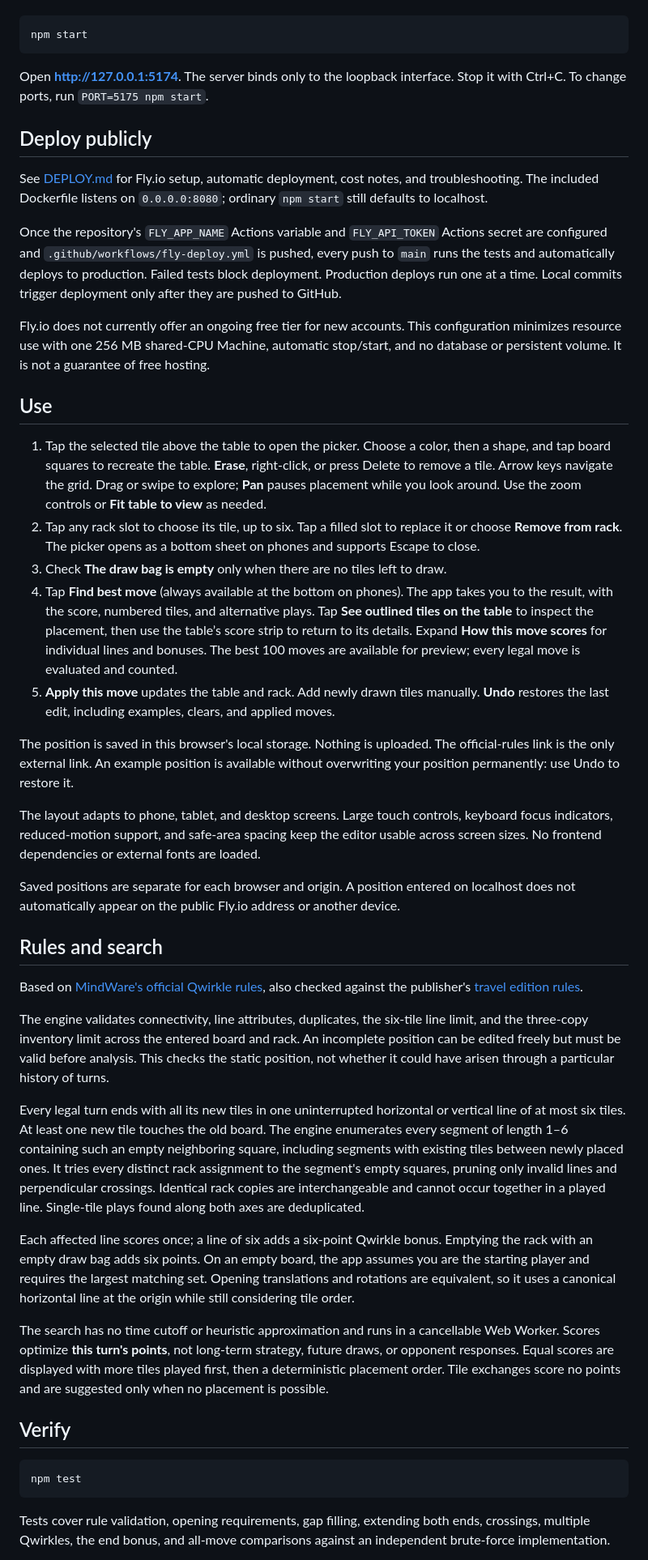
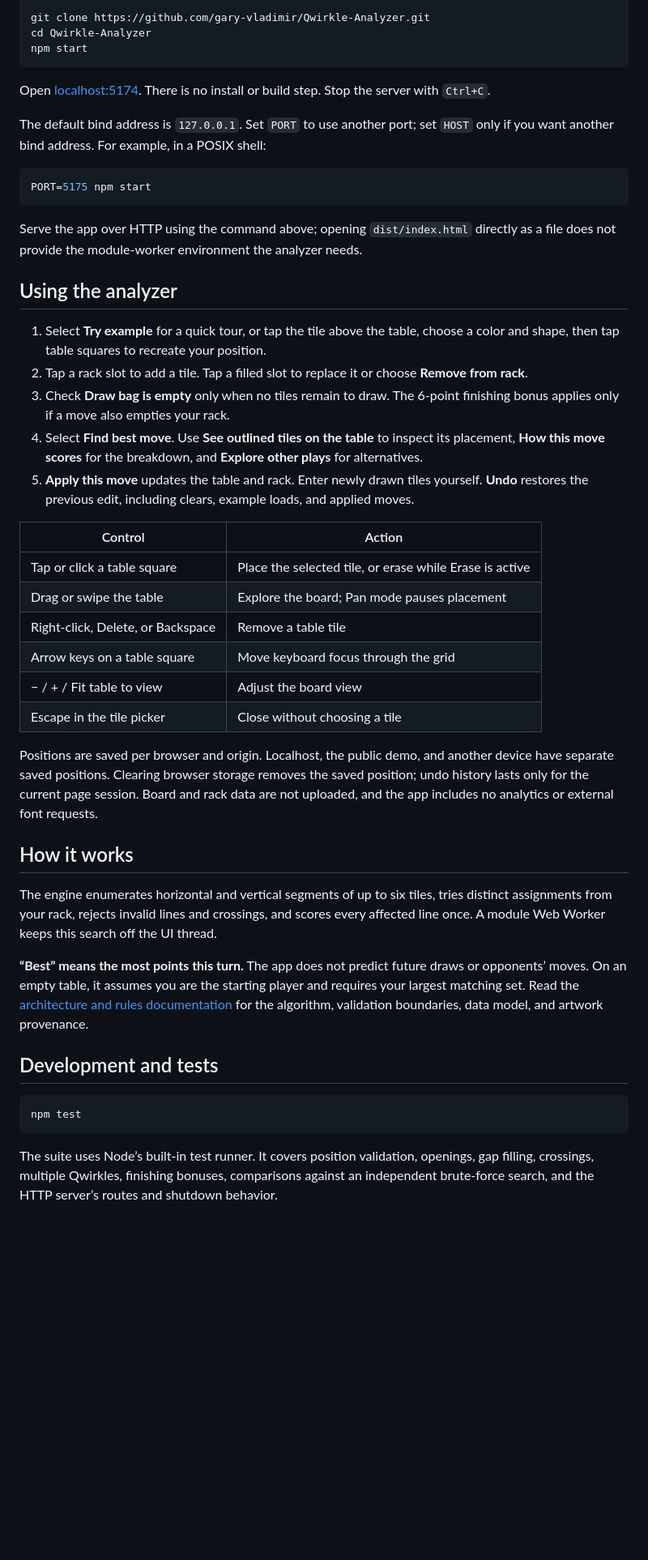
Before and after one commit to gary-vladimir/Qwirkle-Analyzer, a Markdown page: README.md, the part around the change printed below. Shown: that part at 81% size. GitHub-like rendering; blank space fills up the shorter version.

Commit message:
docs: prepare developer documentation and real UI screenshots

````diff
--- a/README.md
+++ b/README.md
@@ -8,49 +34,50 @@ Requires Node.js 20 or newer.
 
 ```sh
+git clone https://github.com/gary-vladimir/Qwirkle-Analyzer.git
+cd Qwirkle-Analyzer
 npm start
 ```
 
-Open **http://127.0.0.1:5174**. The server binds only to the loopback interface. Stop it with Ctrl+C. To change ports, run `PORT=5175 npm start`.
+Open [localhost:5174](http://127.0.0.1:5174). There is no install or build step. Stop the server with `Ctrl+C`.
 
-## Deploy publicly
+The default bind address is `127.0.0.1`. Set `PORT` to use another port; set `HOST` only if you want another bind address. For example, in a POSIX shell:
 
-See [DEPLOY.md](DEPLOY.md) for Fly.io setup, automatic deployment, cost notes, and troubleshooting. The included Dockerfile listens on `0.0.0.0:8080`; ordinary `npm start` still defaults to localhost.
+```sh
+PORT=5175 npm start
+```
 
-Once the repository's `FLY_APP_NAME` Actions variable and `FLY_API_TOKEN` Actions secret are configured and `.github/workflows/fly-deploy.yml` is pushed, every push to `main` runs the tests and automatically deploys to production. Failed tests block deployment. Production deploys run one at a time. Local commits trigger deployment only after they are pushed to GitHub.
+Serve the app over HTTP using the command above; opening `dist/index.html` directly as a file does not provide the module-worker environment the analyzer needs.
 
-Fly.io does not currently offer an ongoing free tier for new accounts. This configuration minimizes resource use with one 256 MB shared-CPU Machine, automatic stop/start, and no database or persistent volume. It is not a guarantee of free hosting.
+## Using the analyzer
 
-## Use
+1. Select **Try example** for a quick tour, or tap the tile above the table, choose a color and shape, then tap table squares to recreate your position.
+2. Tap a rack slot to add a tile. Tap a filled slot to replace it or choose **Remove from rack**.
+3. Check **Draw bag is empty** only when no tiles remain to draw. The 6-point finishing bonus applies only if a move also empties your rack.
+4. Select **Find best move**. Use **See outlined tiles on the table** to inspect its placement, **How this move scores** for the breakdown, and **Explore other plays** for alternatives.
+5. **Apply this move** updates the table and rack. Enter newly drawn tiles yourself. **Undo** restores the previous edit, including clears, example loads, and applied moves.
 
-1. Tap the selected tile above the table to open the picker. Choose a color, then a shape, and tap board squares to recreate the table. **Erase**, right-click, or press Delete to remove a tile. Arrow keys navigate the grid. Drag or swipe to explore; **Pan** pauses placement while you look around. Use the zoom controls or **Fit table to view** as needed.
-2. Tap any rack slot to choose its tile, up to six. Tap a filled slot to replace it or choose **Remove from rack**. The picker opens as a bottom sheet on phones and supports Escape to close.
-3. Check **The draw bag is empty** only when there are no tiles left to draw.
-4. Tap **Find best move** (always available at the bottom on phones). The app takes you to the result, with the score, numbered tiles, and alternative plays. Tap **See outlined tiles on the table** to inspect the placement, then use the table’s score strip to return to its details. Expand **How this move scores** for individual lines and bonuses. The best 100 moves are available for preview; every legal move is evaluated and counted.
-5. **Apply this move** updates the table and rack. Add newly drawn tiles manually. **Undo** restores the last edit, including examples, clears, and applied moves.
+| Control | Action |
+| --- | --- |
+| Tap or click a table square | Place the selected tile, or erase while Erase is active |
+| Drag or swipe the table | Explore the board; Pan mode pauses placement |
+| Right-click, Delete, or Backspace | Remove a table tile |
+| Arrow keys on a table square | Move keyboard focus through the grid |
+| − / + / Fit table to view | Adjust the board view |
+| Escape in the tile picker | Close without choosing a tile |
 
-The position is saved in this browser's local storage. Nothing is uploaded. The official-rules link is the only external link. An example position is available without overwriting your position permanently: use Undo to restore it.
+Positions are saved per browser and origin. Localhost, the public demo, and another device have separate saved positions. Clearing browser storage removes the saved position; undo history lasts only for the current page session. Board and rack data are not uploaded, and the app includes no analytics or external font requests.
 
-The layout adapts to phone, tablet, and desktop screens. Large touch controls, keyboard focus indicators, reduced-motion support, and safe-area spacing keep the editor usable across screen sizes. No frontend dependencies or external fonts are loaded.
+## How it works
 
-Saved positions are separate for each browser and origin. A position entered on localhost does not automatically appear on the public Fly.io address or another device.
+The engine enumerates horizontal and vertical segments of up to six tiles, tries distinct assignments from your rack, rejects invalid lines and crossings, and scores every affected line once. A module Web Worker keeps this search off the UI thread.
 
-## Rules and search
+**“Best” means the most points this turn.** The app does not predict future draws or opponents’ moves. On an empty table, it assumes you are the starting player and requires your largest matching set. Read the [architecture and rules documentation](docs/ARCHITECTURE.md) for the algorithm, validation boundaries, data model, and artwork provenance.
 
-Based on [MindWare's official Qwirkle rules](https://www.mindware.orientaltrading.com/pdf/instructions/32016.pdf), also checked against the publisher's [travel edition rules](https://www.mindware.orientaltrading.com/pdf/instructions/52132.pdf).
-
-The engine validates connectivity, line attributes, duplicates, the six-tile line limit, and the three-copy inventory limit across the entered board and rack. An incomplete position can be edited freely but must be valid before analysis. This checks the static position, not whether it could have arisen through a particular history of turns.
-
-Every legal turn ends with all its new tiles in one uninterrupted horizontal or vertical line of at most six tiles. At least one new tile touches the old board. The engine enumerates every segment of length 1–6 containing such an empty neighboring square, including segments with existing tiles between newly placed ones. It tries every distinct rack assignment to the segment's empty squares, pruning only invalid lines and perpendicular crossings. Identical rack copies are interchangeable and cannot occur together in a played line. Single-tile plays found along both axes are deduplicated.
-
-Each affected line scores once; a line of six adds a six-point Qwirkle bonus. Emptying the rack with an empty draw bag adds six points. On an empty board, the app assumes you are the starting player and requires the largest matching set. Opening translations and rotations are equivalent, so it uses a canonical horizontal line at the origin while still considering tile order.
-
-The search has no time cutoff or heuristic approximation and runs in a cancellable Web Worker. Scores optimize **this turn's points**, not long-term strategy, future draws, or opponent responses. Equal scores are displayed with more tiles played first, then a deterministic placement order. Tile exchanges score no points and are suggested only when no placement is possible.
-
-## Verify
+## Development and tests
 
 ```sh
 npm test
 ```
 
-Tests cover rule validation, opening requirements, gap filling, extending both ends, crossings, multiple Qwirkles, the end bonus, and all-move comparisons against an independent brute-force implementation.
+The suite uses Node’s built-in test runner. It covers position validation, openings, gap filling, crossings, multiple Qwirkles, finishing bonuses, comparisons against an independent brute-force search, and the HTTP server’s routes and shutdown behavior.
 
````
Also changed, not shown: other parts of README.md (+36 -8 lines), CONTRIBUTING.md (added, +50 -0 lines), DEPLOY.md (+19 -14 lines), docs/ARCHITECTURE.md (added, +69 -0 lines), docs/images/desktop-analysis.png (added), docs/images/mobile-analysis.png (added), docs/images/mobile-picker.png (added).
